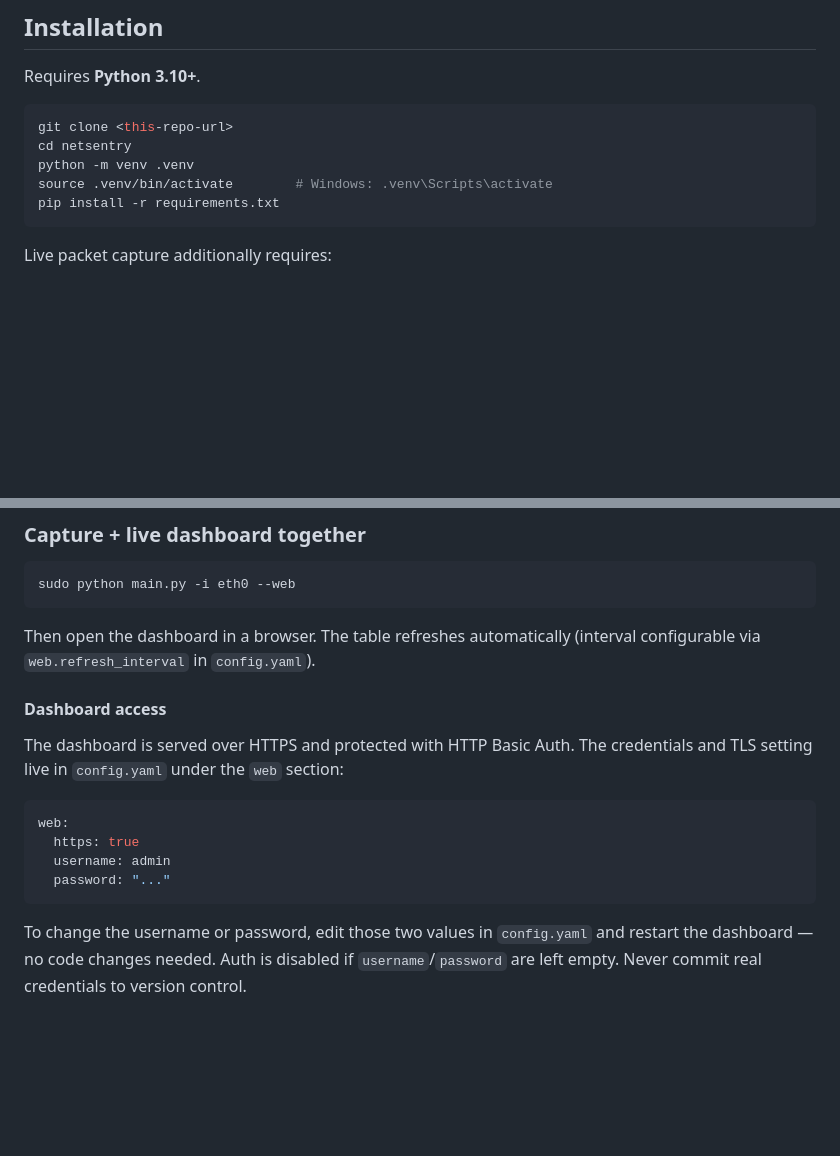
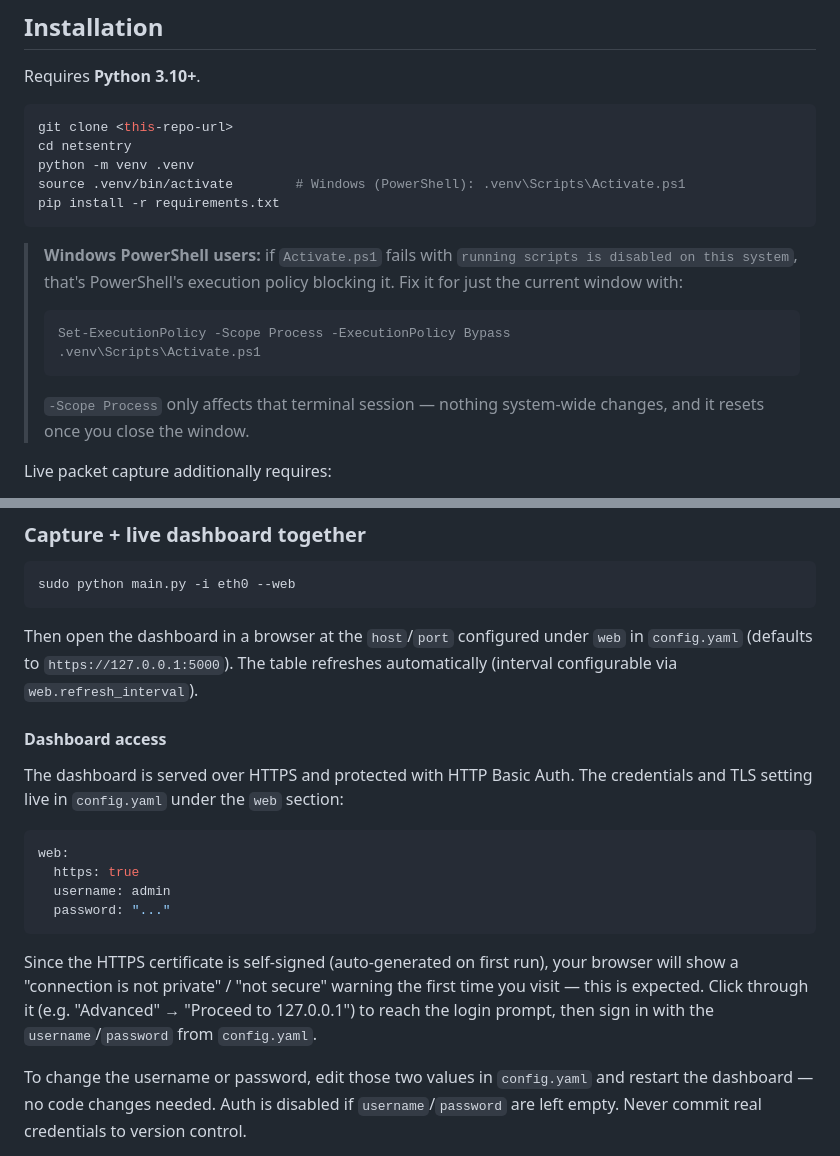
Before and after one commit to Deipedra34/NetSentry, a Markdown page: README.md, 2 parts joined by grey strips. GitHub-like rendering; blank space fills up the shorter version.

````diff
--- a/README.md
+++ b/README.md
@@ -126,9 +126,19 @@ Requires **Python 3.10+**.
 git clone <this-repo-url>
 cd netsentry
 python -m venv .venv
-source .venv/bin/activate        # Windows: .venv\Scripts\activate
+source .venv/bin/activate        # Windows (PowerShell): .venv\Scripts\Activate.ps1
 pip install -r requirements.txt
 ```
+
+> **Windows PowerShell users:** if `Activate.ps1` fails with
+> `running scripts is disabled on this system`, that's PowerShell's execution
+> policy blocking it. Fix it for just the current window with:
+> ```powershell
+> Set-ExecutionPolicy -Scope Process -ExecutionPolicy Bypass
+> .venv\Scripts\Activate.ps1
+> ```
+> `-Scope Process` only affects that terminal session — nothing system-wide
+> changes, and it resets once you close the window.
 
 Live packet capture additionally requires:
 
@@ -167,8 +177,9 @@ python main.py -i "Ethernet"
 sudo python main.py -i eth0 --web
 ```
 
-Then open the dashboard in a browser. The table refreshes automatically
-(interval configurable via `web.refresh_interval` in `config.yaml`).
+Then open the dashboard in a browser at the `host`/`port` configured under
+`web` in `config.yaml` (defaults to `https://127.0.0.1:5000`). The table
+refreshes automatically (interval configurable via `web.refresh_interval`).
 
 #### Dashboard access
 
@@ -181,6 +192,12 @@ web:
   username: admin
   password: "..."
 ```
+
+Since the HTTPS certificate is self-signed (auto-generated on first run),
+your browser will show a "connection is not private" / "not secure" warning
+the first time you visit — this is expected. Click through it (e.g.
+"Advanced" → "Proceed to 127.0.0.1") to reach the login prompt, then sign in
+with the `username`/`password` from `config.yaml`.
 
 To change the username or password, edit those two values in `config.yaml`
 and restart the dashboard — no code changes needed. Auth is disabled if
````
